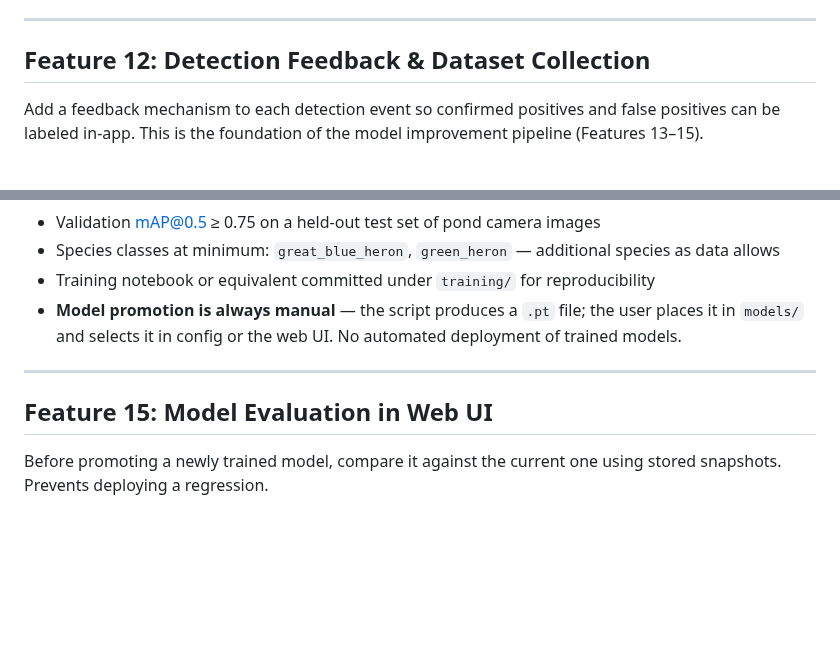
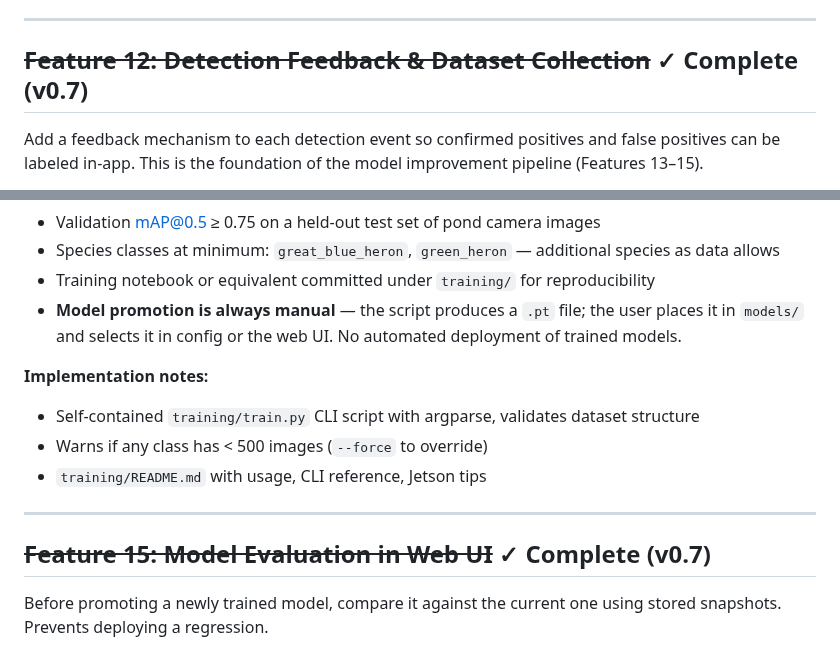
Before and after one commit to sentania-labs/scarguard, a Markdown page: ROADMAP.md, 2 parts joined by grey strips. Rendered like a GitHub page; blank space fills up the shorter version.

```diff
--- a/ROADMAP.md
+++ b/ROADMAP.md
@@ -273,7 +273,7 @@ System health panel in the web UI showing resource utilization of the host. Usef
 
 ---
 
-## Feature 12: Detection Feedback & Dataset Collection
+## ~~Feature 12: Detection Feedback & Dataset Collection~~ ✓ Complete (v0.7)
 
 Add a feedback mechanism to each detection event so confirmed positives and false positives can be labeled in-app. This is the foundation of the model improvement pipeline (Features 13–15).
 
@@ -318,9 +330,14 @@ Replace the generic COCO bird model with a fine-tuned model that distinguishes h
 - Training notebook or equivalent committed under `training/` for reproducibility
 - **Model promotion is always manual** — the script produces a `.pt` file; the user places it in `models/` and selects it in config or the web UI. No automated deployment of trained models.
 
+**Implementation notes:**
+- Self-contained `training/train.py` CLI script with argparse, validates dataset structure
+- Warns if any class has < 500 images (`--force` to override)
+- `training/README.md` with usage, CLI reference, Jetson tips
+
 ---
 
-## Feature 15: Model Evaluation in Web UI
+## ~~Feature 15: Model Evaluation in Web UI~~ ✓ Complete (v0.7)
 
 Before promoting a newly trained model, compare it against the current one using stored snapshots. Prevents deploying a regression.
 
```
Also changed, not shown: other parts of ROADMAP.md (+22 -2 lines), CONFIG_REFERENCE.md (+33 -2 lines), STATUS.md (+11 -1 lines).
